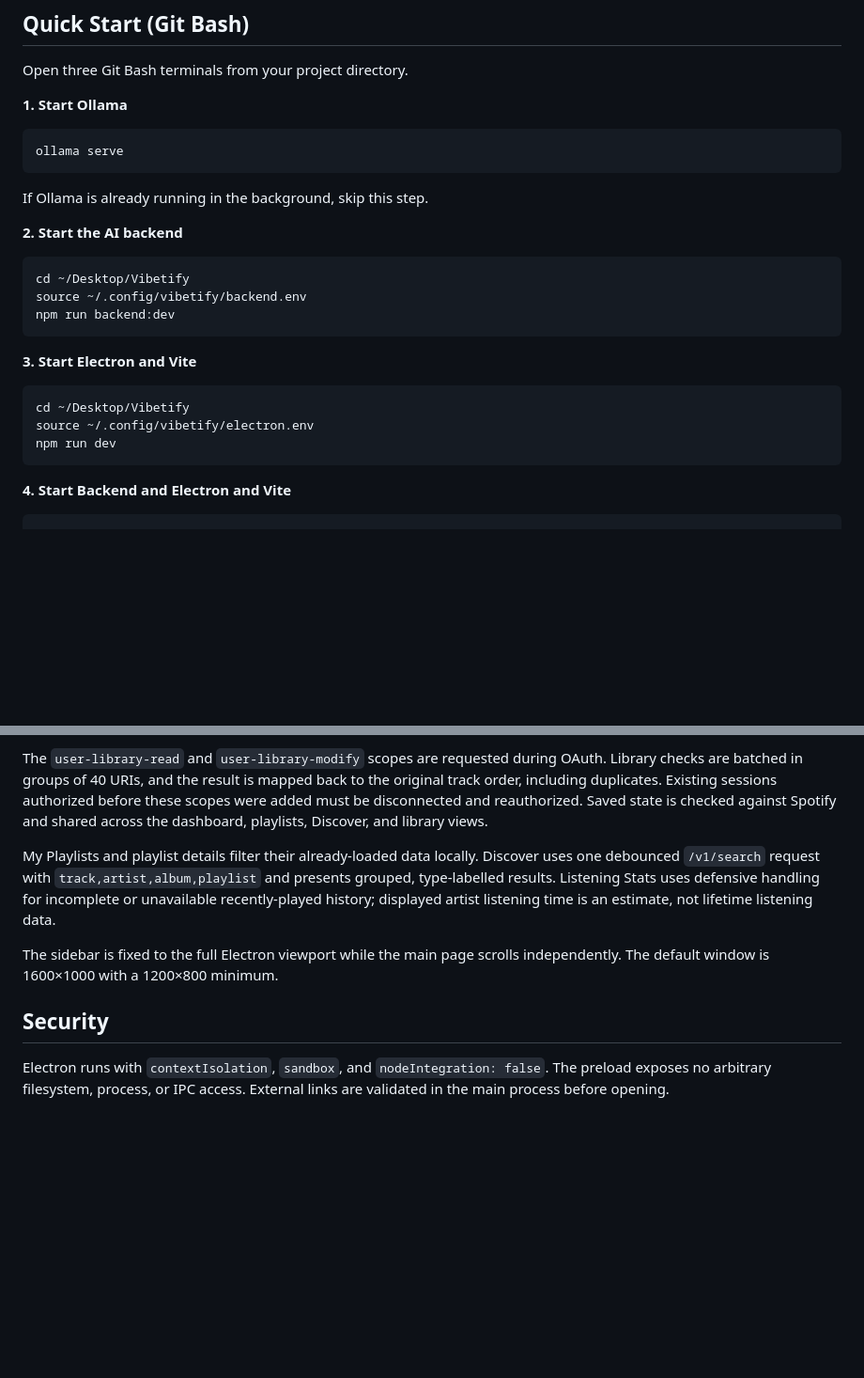
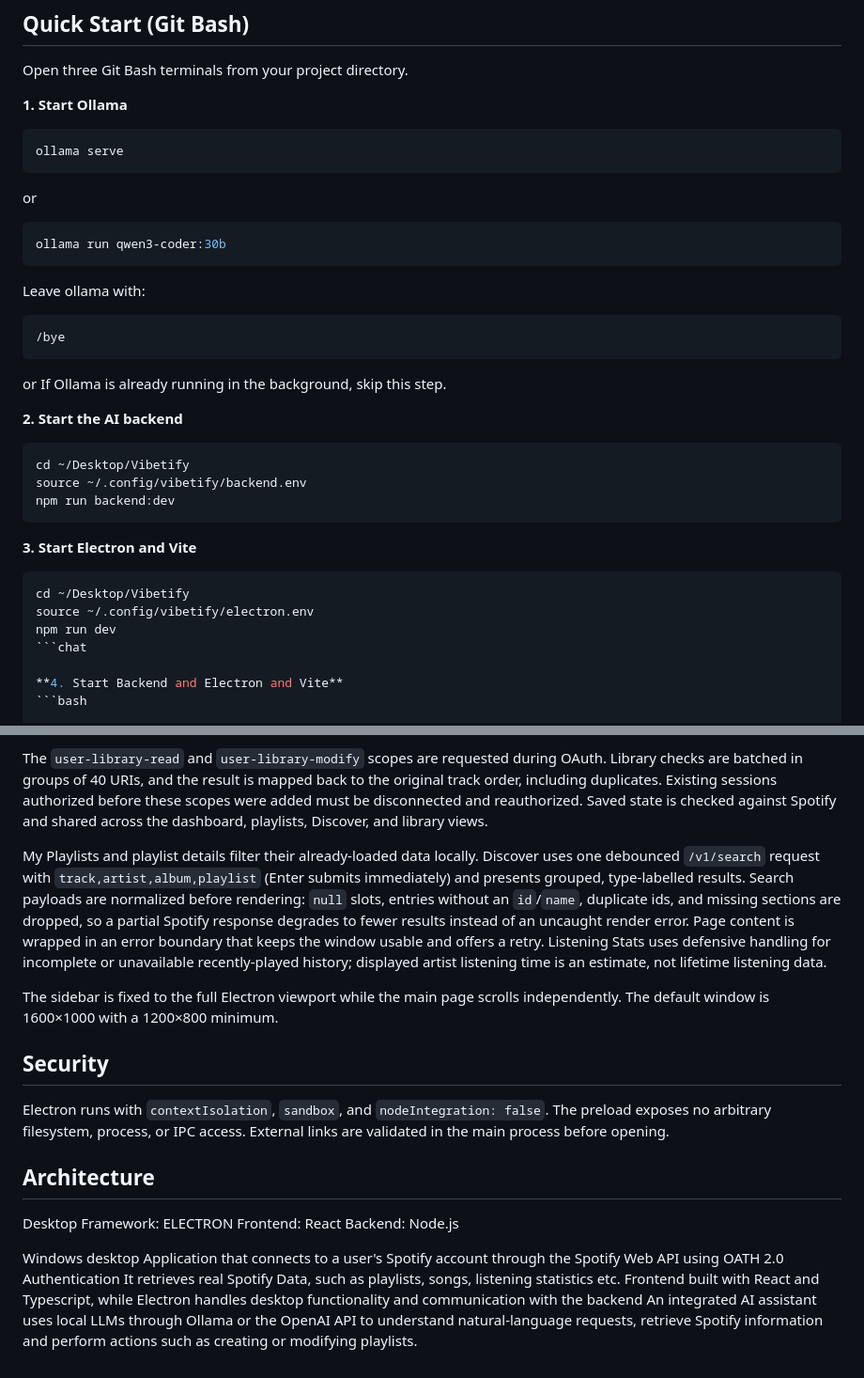
Before and after one commit to Andynowitz/Vibetify, a Markdown page: README.md, 2 parts joined by grey strips. Shown at 94% size. Rendered like a GitHub page; blank space fills up the shorter version.

````diff
--- a/README.md
+++ b/README.md
@@ -34,7 +39,19 @@ Open three Git Bash terminals from your project directory.
 ```bash
 ollama serve
 ```
+or
 
+```bash
+ollama run qwen3-coder:30b
+```
+
+Leave ollama with:
+
+```bash
+/bye
+```
+
+or
 If Ollama is already running in the background, skip this step.
 
 **2. Start the AI backend**
@@ -51,7 +68,7 @@ npm run backend:dev
 cd ~/Desktop/Vibetify
 source ~/.config/vibetify/electron.env
 npm run dev
-```
+```chat
 
 **4. Start Backend and Electron and Vite**
 ```bash
@@ -195,10 +212,21 @@ Track hearts use the current generic library endpoints with Spotify URIs:
 
 The `user-library-read` and `user-library-modify` scopes are requested during OAuth. Library checks are batched in groups of 40 URIs, and the result is mapped back to the original track order, including duplicates. Existing sessions authorized before these scopes were added must be disconnected and reauthorized. Saved state is checked against Spotify and shared across the dashboard, playlists, Discover, and library views.
 
-My Playlists and playlist details filter their already-loaded data locally. Discover uses one debounced `/v1/search` request with `track,artist,album,playlist` and presents grouped, type-labelled results. Listening Stats uses defensive handling for incomplete or unavailable recently-played history; displayed artist listening time is an estimate, not lifetime listening data.
+My Playlists and playlist details filter their already-loaded data locally. Discover uses one debounced `/v1/search` request with `track,artist,album,playlist` (Enter submits immediately) and presents grouped, type-labelled results. Search payloads are normalized before rendering: `null` slots, entries without an `id`/`name`, duplicate ids, and missing sections are dropped, so a partial Spotify response degrades to fewer results instead of an uncaught render error. Page content is wrapped in an error boundary that keeps the window usable and offers a retry. Listening Stats uses defensive handling for incomplete or unavailable recently-played history; displayed artist listening time is an estimate, not lifetime listening data.
 
 The sidebar is fixed to the full Electron viewport while the main page scrolls independently. The default window is 1600×1000 with a 1200×800 minimum.
 
 ## Security
 
 Electron runs with `contextIsolation`, `sandbox`, and `nodeIntegration: false`. The preload exposes no arbitrary filesystem, process, or IPC access. External links are validated in the main process before opening.
+
+## Architecture
+
+Desktop Framework: ELECTRON
+Frontend: React
+Backend: Node.js
+
+Windows desktop Application that connects to a user's Spotify account through the Spotify Web API using OATH 2.0 Authentication
+It retrieves real Spotify Data, such as playlists, songs, listening statistics etc.
+Frontend built with React and Typescript, while Electron handles desktop functionality and communication with the backend
+An integrated AI assistant uses local LLMs through Ollama or the OpenAI API to understand natural-language requests, retrieve Spotify information and perform actions such as creating or modifying playlists.
````
Also changed, not shown: other parts of README.md (+5 -0 lines), screenshots/discover1.png (added), screenshots/discover2.png (added), 4 other files.
